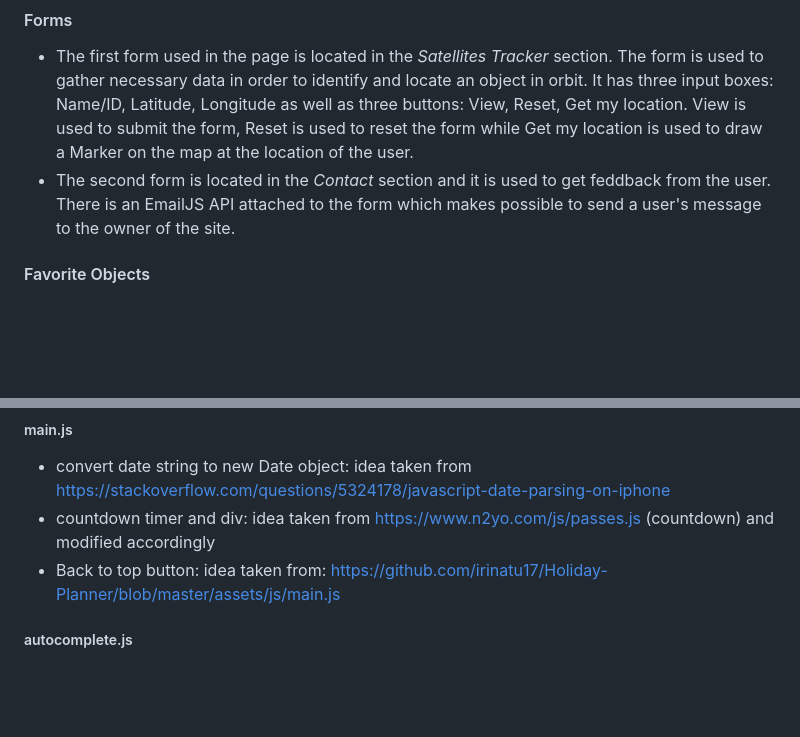
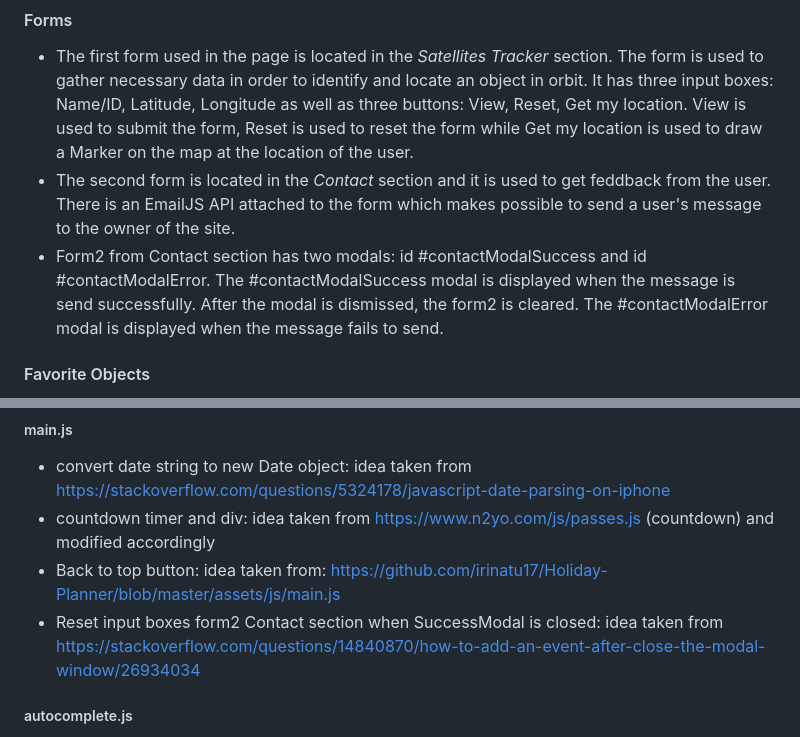
Before and after one commit to emusat2021/Astronomy-Friends, a Markdown page: README.md, 2 parts joined by grey strips. Drawn GitHub-style; blank space fills up the shorter version.

```diff
--- a/README.md
+++ b/README.md
@@ -128,6 +128,10 @@ The website uses Google Maps to facilitate the user in choosing a location in or
 #### Forms
 - The first form used in the page is located in the *Satellites Tracker* section. The form is used to gather necessary data in order to identify and locate an object in orbit. It has three input boxes: Name/ID, Latitude, Longitude as well as three buttons: View, Reset, Get my location. View is used to submit the form, Reset is used to reset the form while Get my location is used to draw a Marker on the map at the location of the user.
 - The second form is located in the *Contact* section and it is used to get feddback from the user. There is an EmailJS API attached to the form which makes possible to send a user's message to the owner of the site.
+- Form2 from Contact section has two modals: id #contactModalSuccess and id #contactModalError.
+  The #contactModalSuccess modal is displayed when the message is send successfully. After the modal is dismissed, the form2 is cleared.
+  The #contactModalError modal is displayed when the message fails to send.
+
 #### Favorite Objects
 In the *Satellites Tracker* section there is a list with three favorite objects: the International Space Station (ISS), Hubble Space Telescope (HST), Tianhe. When the user clicks on a favorite object, the name of the respective object is automatically copied in the Name-ID input textbox.
 #### Database with objects
@@ -389,6 +398,7 @@ Click [Here](https://help.github.com/en/github/creating-cloning-and-archiving-re
 - convert date string to new Date object: idea taken from https://stackoverflow.com/questions/5324178/javascript-date-parsing-on-iphone
 - countdown timer and div: idea taken from https://www.n2yo.com/js/passes.js (countdown) and modified accordingly
 - Back to top button: idea taken from: https://github.com/irinatu17/Holiday-Planner/blob/master/assets/js/main.js
+- Reset input boxes form2 Contact section when SuccessModal is closed: idea taken from https://stackoverflow.com/questions/14840870/how-to-add-an-event-after-close-the-modal-window/26934034
 ##### autocomplete.js
 - the autocomplete list functionality taken from https://www.w3schools.com/howto/howto_js_autocomplete.asp
 ##### data.js
```
Also changed, not shown: other parts of README.md (+5 -0 lines), assets/images/testing/test20-form2-submit-spinner.jpg (added), assets/images/testing/test21-form2-submit-feedback-modal.jpg (added).
